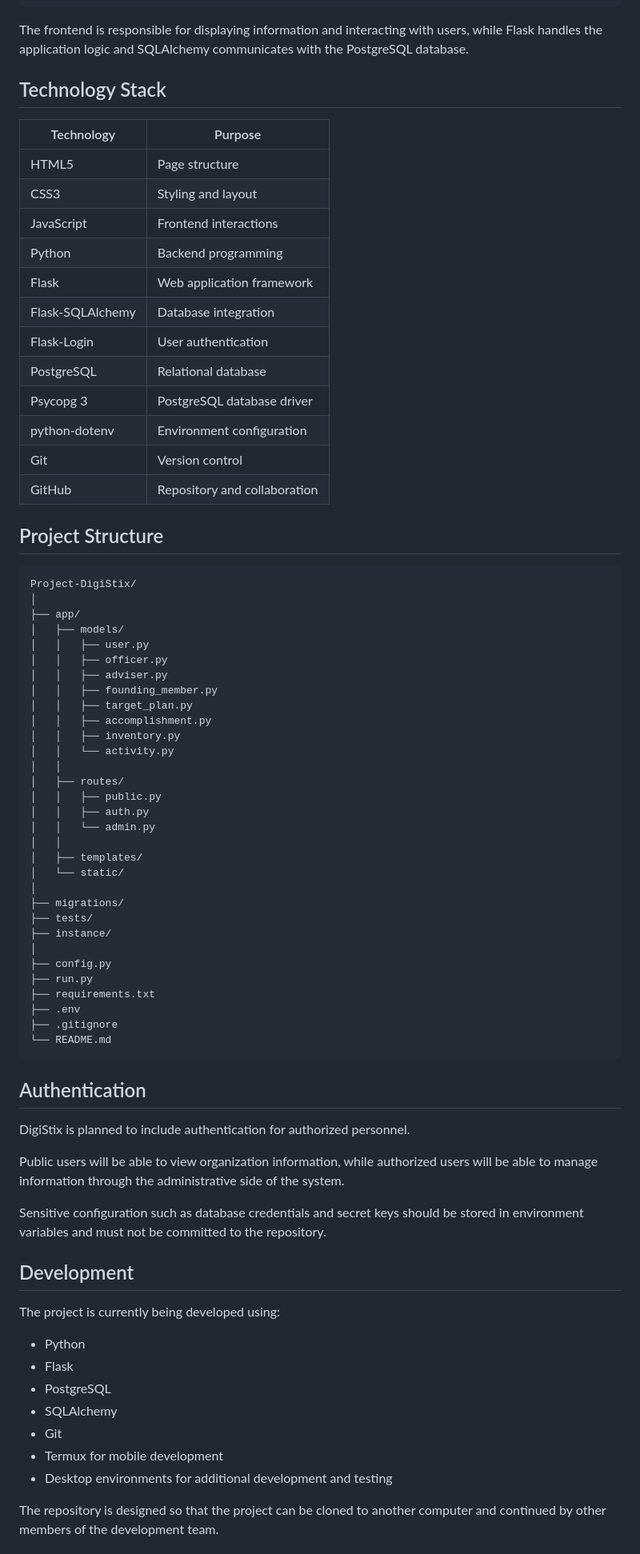
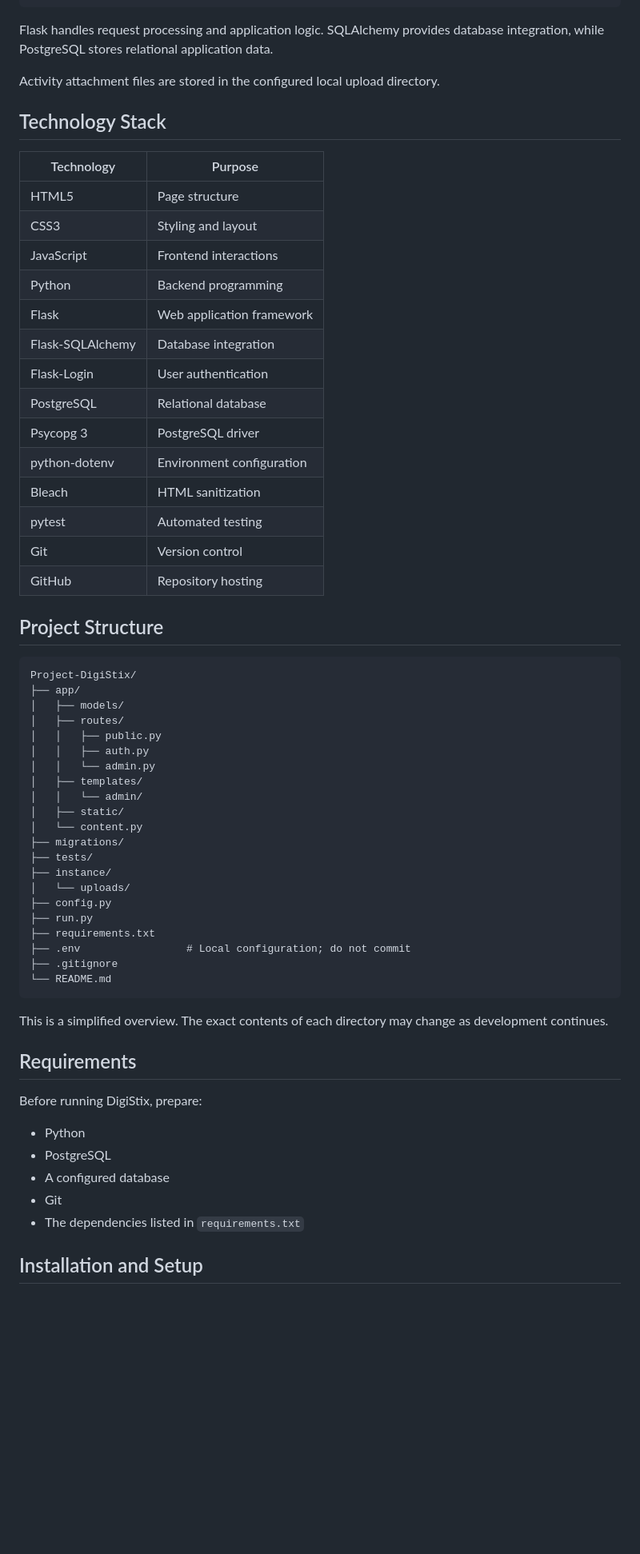
Before and after one commit to chessTica542319/Project-DigiStix, a Markdown page: README.md, the part around one of its changes. Shown at 80% size. Rendered like a GitHub page; blank space fills up the shorter version.

````diff
--- a/README.md
+++ b/README.md
@@ -45,80 +80,66 @@ SQLAlchemy
 PostgreSQL Database
 ```
 
-The frontend is responsible for displaying information and interacting with users, while Flask handles the application logic and SQLAlchemy communicates with the PostgreSQL database.
+Flask handles request processing and application logic. SQLAlchemy provides database integration, while PostgreSQL stores relational application data.
+
+Activity attachment files are stored in the configured local upload directory.
 
 ## Technology Stack
 
-| Technology       | Purpose                      |
-| ---------------- | ---------------------------- |
-| HTML5            | Page structure               |
-| CSS3             | Styling and layout           |
-| JavaScript       | Frontend interactions        |
-| Python           | Backend programming          |
-| Flask            | Web application framework    |
-| Flask-SQLAlchemy | Database integration         |
-| Flask-Login      | User authentication          |
-| PostgreSQL       | Relational database          |
-| Psycopg 3        | PostgreSQL database driver   |
-| python-dotenv    | Environment configuration    |
-| Git              | Version control              |
-| GitHub           | Repository and collaboration |
+| Technology       | Purpose                   |
+| ---------------- | ------------------------- |
+| HTML5            | Page structure            |
+| CSS3             | Styling and layout        |
+| JavaScript       | Frontend interactions     |
+| Python           | Backend programming       |
+| Flask            | Web application framework |
+| Flask-SQLAlchemy | Database integration      |
+| Flask-Login      | User authentication       |
+| PostgreSQL       | Relational database       |
+| Psycopg 3        | PostgreSQL driver         |
+| python-dotenv    | Environment configuration |
+| Bleach           | HTML sanitization         |
+| pytest           | Automated testing         |
+| Git              | Version control           |
+| GitHub           | Repository hosting        |
 
 ## Project Structure
 
 ```text
 Project-DigiStix/
-│
 ├── app/
 │   ├── models/
-│   │   ├── user.py
-│   │   ├── officer.py
-│   │   ├── adviser.py
-│   │   ├── founding_member.py
-│   │   ├── target_plan.py
-│   │   ├── accomplishment.py
-│   │   ├── inventory.py
-│   │   └── activity.py
-│   │
 │   ├── routes/
 │   │   ├── public.py
 │   │   ├── auth.py
 │   │   └── admin.py
-│   │
 │   ├── templates/
-│   └── static/
-│
+│   │   └── admin/
+│   ├── static/
+│   └── content.py
 ├── migrations/
 ├── tests/
 ├── instance/
-│
+│   └── uploads/
 ├── config.py
 ├── run.py
 ├── requirements.txt
-├── .env
+├── .env                 # Local configuration; do not commit
 ├── .gitignore
 └── README.md
 ```
 
-## Authentication
+This is a simplified overview. The exact contents of each directory may change as development continues.
 
-DigiStix is planned to include authentication for authorized personnel.
+## Requirements
 
-Public users will be able to view organization information, while authorized users will be able to manage information through the administrative side of the system.
-
-Sensitive configuration such as database credentials and secret keys should be stored in environment variables and must not be committed to the repository.
-
-## Development
-
-The project is currently being developed using:
+Before running DigiStix, prepare:
 
 * Python
-* Flask
 * PostgreSQL
-* SQLAlchemy
+* A configured database
 * Git
-* Termux for mobile development
-* Desktop environments for additional development and testing
+* The dependencies listed in `requirements.txt`
 
-The repository is designed so that the project can be cloned to another computer and continued by other members of the development team.
+## Installation and Setup
 
````
Also changed, not shown: other parts of README.md (+99 -31 lines).
